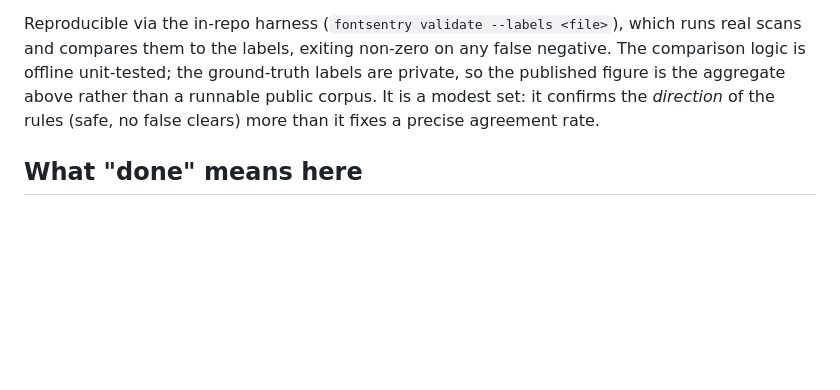
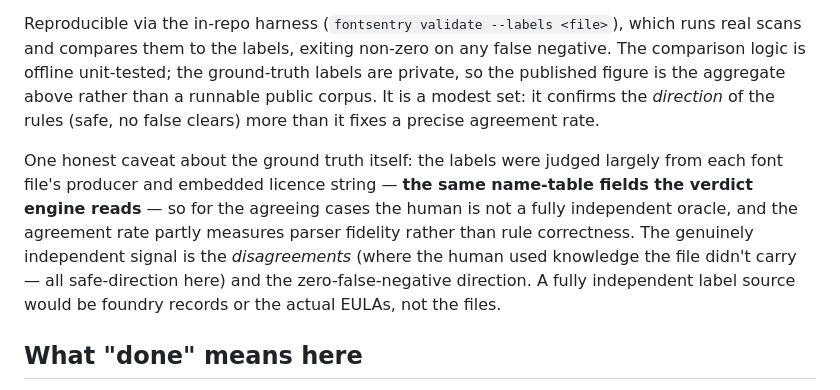
Before and after one commit to ProductPope/fontsentry, a Markdown page: docs/methodology.md, the part around the change. Rendered like a GitHub page; blank space fills up the shorter version.

Commit message:
docs(methodology): note the ground truth partial circularity (#36)
The Phase-8 labels were judged largely from each font file s producer
and embedded licence string - the same name-table fields the verdict
engine reads - so agreement partly measures parser fidelity rather
than rule correctness. Say so: the independent signal is the
disagreements and the zero-false-negative direction, and a fully
independent label source would be foundry records or EULAs.

Fixes #24

Co-authored-by: ProductPope <ProductPope@users.noreply.github.com>
Co-authored-by: Claude Fable 5 <noreply@anthropic.com>

```diff
--- a/docs/methodology.md
+++ b/docs/methodology.md
@@ -155,6 +155,16 @@ private, so the published figure is the aggregate above rather than a runnable
 public corpus. It is a modest set: it confirms the *direction* of the rules (safe,
 no false clears) more than it fixes a precise agreement rate.
 
+One honest caveat about the ground truth itself: the labels were judged largely
+from each font file's producer and embedded licence string — **the same
+name-table fields the verdict engine reads** — so for the agreeing cases the
+human is not a fully independent oracle, and the agreement rate partly measures
+parser fidelity rather than rule correctness. The genuinely independent signal
+is the *disagreements* (where the human used knowledge the file didn't carry —
+all safe-direction here) and the zero-false-negative direction. A fully
+independent label source would be foundry records or the actual EULAs, not the
+files.
+
 ## What "done" means here
 
 - mypy-clean, ruff-clean, all tests passing, offline.
```
